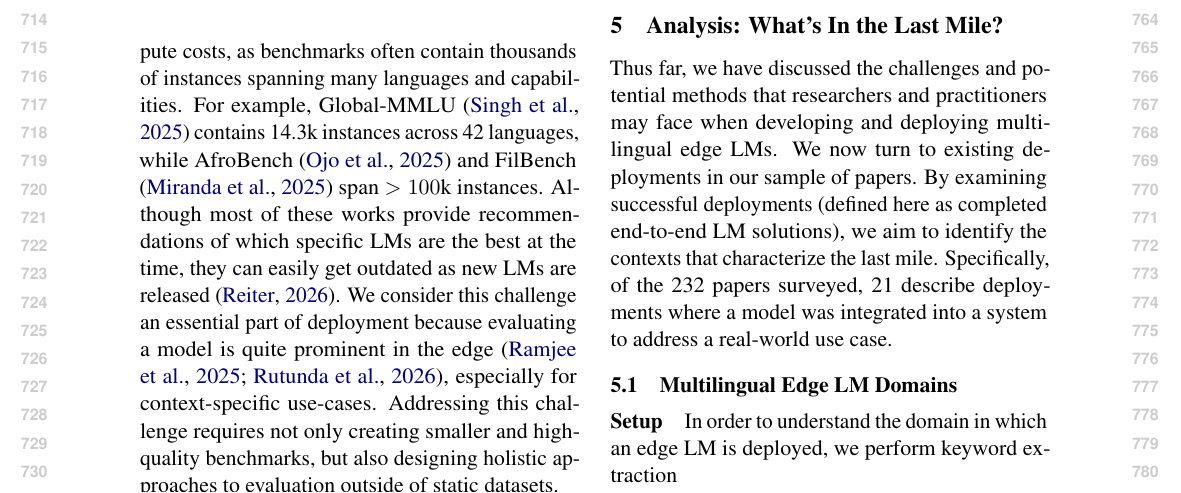
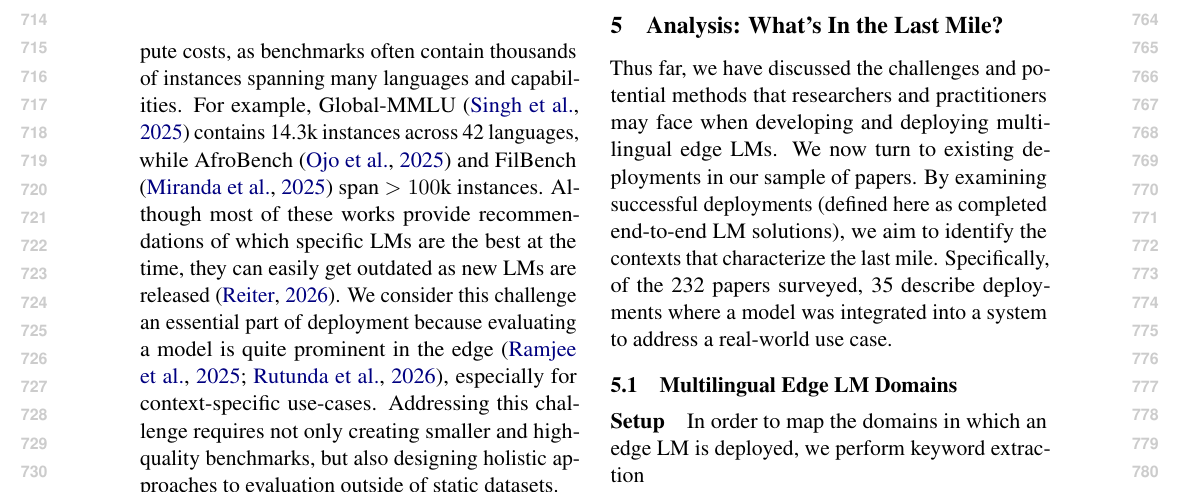
Before and after one commit to ljvmiranda921/multilinguality-at-the-edge, a LaTeX paper (tacl2021v1-template.tex, which reads macros.tex): part of page 8 of 27, cut so that both start at the same text. Compiled offline with pdfLaTeX.

Commit message:
[wip] Update

```diff
--- a/macros.tex
+++ b/macros.tex
@@ -62,7 +62,7 @@
 \newcommand{\readinessparagraph}[1]{\paragraph{\colorbox{clightpurple}{#1}}}
 
 \newcommand{\numpapers}{232}
-\newcommand{\numdeploymentpapers}{21}
+\newcommand{\numdeploymentpapers}{35}
 
 % Icon commands
 \newcommand{\iconmemory}{\raisebox{-1.5pt}{\includegraphics[height=1.05em]{figures/icons/memory.pdf}}\xspace}
--- a/tacl2021v1-template.tex
+++ b/tacl2021v1-template.tex
@@ -529,7 +529,7 @@ Specifically, of the \numpapers{} papers surveyed, \numdeploymentpapers{} descri
 \subsection{Multilingual Edge LM Domains}
 
 \paragraph{Setup}
-In order to understand the domain in which an edge LM is deployed,
+In order to map the domains in which an edge LM is deployed,
 we perform keyword extraction
 
 
```
